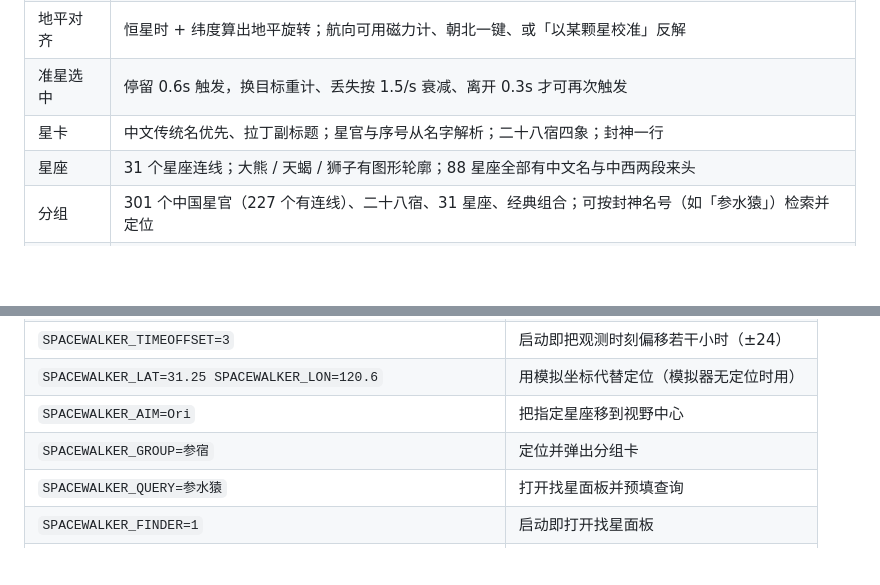
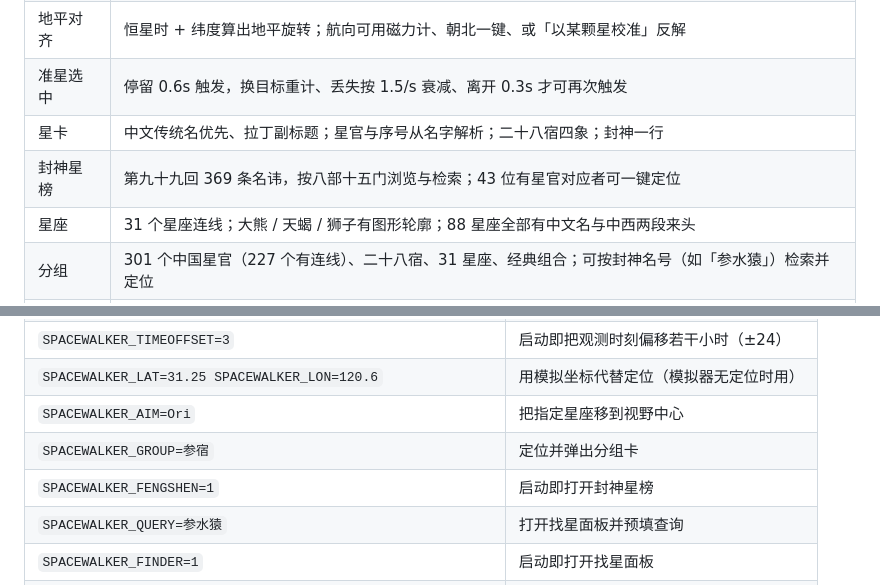
Before and after one commit to tangzzz-fan/SpaceWalker, a Markdown page: README.md, 2 parts joined by grey strips. Drawn GitHub-style; blank space fills up the shorter version.

Commit message:
docs: 封神星榜记录与许可
- 037：八部人数、43 条可定位的落差、兼部处理与验收
- THIRD-PARTY：fengshen.json 来源与录入原则
- README 功能表与 SPACEWALKER_FENGSHEN 开关

```diff
--- a/README.md
+++ b/README.md
@@ -15,6 +15,7 @@
 | 地平对齐 | 恒星时 + 纬度算出地平旋转；航向可用磁力计、朝北一键、或「以某颗星校准」反解 |
 | 准星选中 | 停留 0.6s 触发，换目标重计、丢失按 1.5/s 衰减、离开 0.3s 才可再次触发 |
 | 星卡 | 中文传统名优先、拉丁副标题；星官与序号从名字解析；二十八宿四象；封神一行 |
+| 封神星榜 | 第九十九回 369 条名讳，按八部十五门浏览与检索；43 位有星官对应者可一键定位 |
 | 星座 | 31 个星座连线；大熊 / 天蝎 / 狮子有图形轮廓；88 星座全部有中文名与中西两段来头 |
 | 分组 | 301 个中国星官（227 个有连线）、二十八宿、31 星座、经典组合；可按封神名号（如「参水猿」）检索并定位 |
 | 星官连线 | 按 Stellarium 中国星空文化的成员表绘制，814 段；聚焦某个星官时自动展开 |
@@ -97,6 +98,7 @@ SkyObserver(纬度/恒星时/航向) → field.orientation(地平旋转)
 | `SPACEWALKER_LAT=31.25 SPACEWALKER_LON=120.6` | 用模拟坐标代替定位（模拟器无定位时用） |
 | `SPACEWALKER_AIM=Ori` | 把指定星座移到视野中心 |
 | `SPACEWALKER_GROUP=参宿` | 定位并弹出分组卡 |
+| `SPACEWALKER_FENGSHEN=1` | 启动即打开封神星榜 |
 | `SPACEWALKER_QUERY=参水猿` | 打开找星面板并预填查询 |
 | `SPACEWALKER_FINDER=1` | 启动即打开找星面板 |
 | `SPACEWALKER_GUIDE=Vega` | 直接进入指路模式 |
```
Also changed, not shown: .workbuddy/memory/2026-11-07.md (+11 -0 lines), THIRD-PARTY.md (+4 -2 lines), docs/images/sky-fengshen-board.png (added), docs/images/sky-fengshen-dou.png (added), docs/images/sky-fengshen-tail.png (added), 1 other file.
